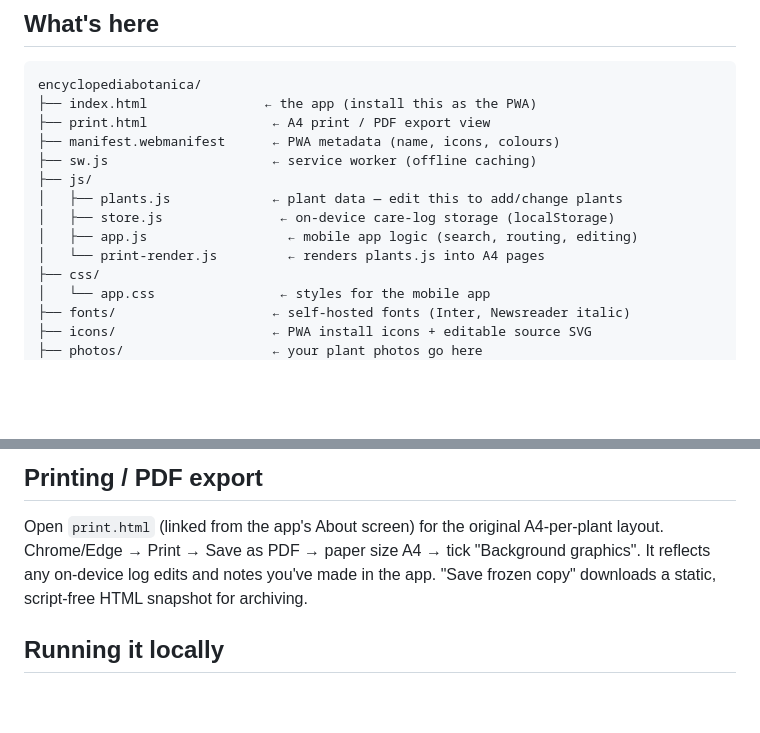
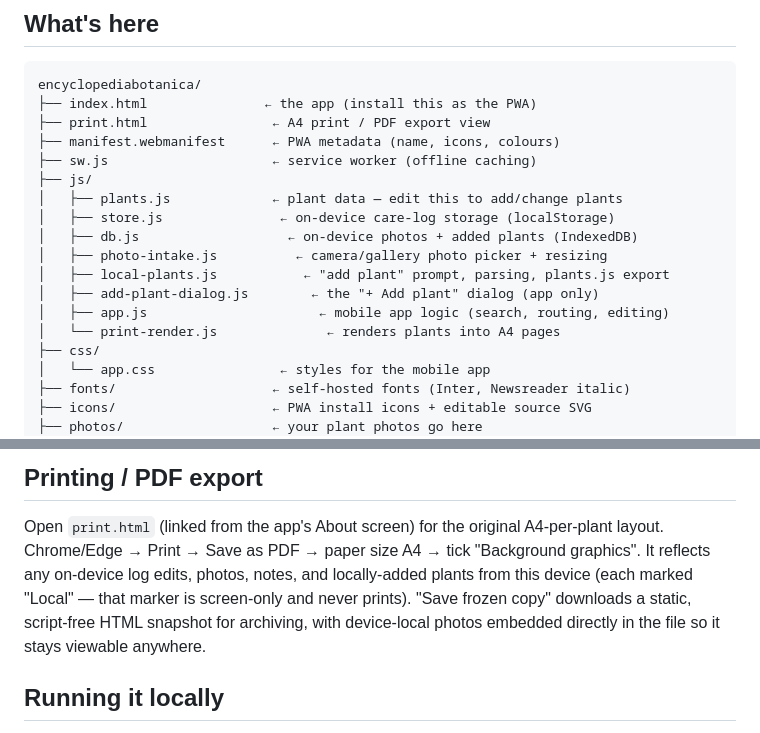
Before and after one commit to byatto/encyclopediabotanica, a Markdown page: README.md, 2 parts joined by grey strips. Rendered like a GitHub page; blank space fills up the shorter version.

```diff
--- a/README.md
+++ b/README.md
@@ -15,8 +15,12 @@ encyclopediabotanica/
 ├── js/
 │   ├── plants.js             ← plant data — edit this to add/change plants
 │   ├── store.js               ← on-device care-log storage (localStorage)
-│   ├── app.js                  ← mobile app logic (search, routing, editing)
-│   └── print-render.js         ← renders plants.js into A4 pages
+│   ├── db.js                   ← on-device photos + added plants (IndexedDB)
+│   ├── photo-intake.js          ← camera/gallery photo picker + resizing
+│   ├── local-plants.js           ← "add plant" prompt, parsing, plants.js export
+│   ├── add-plant-dialog.js        ← the "+ Add plant" dialog (app only)
+│   ├── app.js                      ← mobile app logic (search, routing, editing)
+│   └── print-render.js              ← renders plants into A4 pages
 ├── css/
 │   └── app.css                ← styles for the mobile app
 ├── fonts/                    ← self-hosted fonts (Inter, Newsreader italic)
@@ -92,9 +145,11 @@ or switching devices.
 
 Open `print.html` (linked from the app's About screen) for the original
 A4-per-plant layout. Chrome/Edge → Print → Save as PDF → paper size A4 →
-tick "Background graphics". It reflects any on-device log edits and notes
-you've made in the app. "Save frozen copy" downloads a static, script-free
-HTML snapshot for archiving.
+tick "Background graphics". It reflects any on-device log edits, photos,
+notes, and locally-added plants from this device (each marked "Local" —
+that marker is screen-only and never prints). "Save frozen copy" downloads
+a static, script-free HTML snapshot for archiving, with device-local
+photos embedded directly in the file so it stays viewable anywhere.
 
 ## Running it locally
 
```
Also changed, not shown: other parts of README.md (+76 -27 lines).
